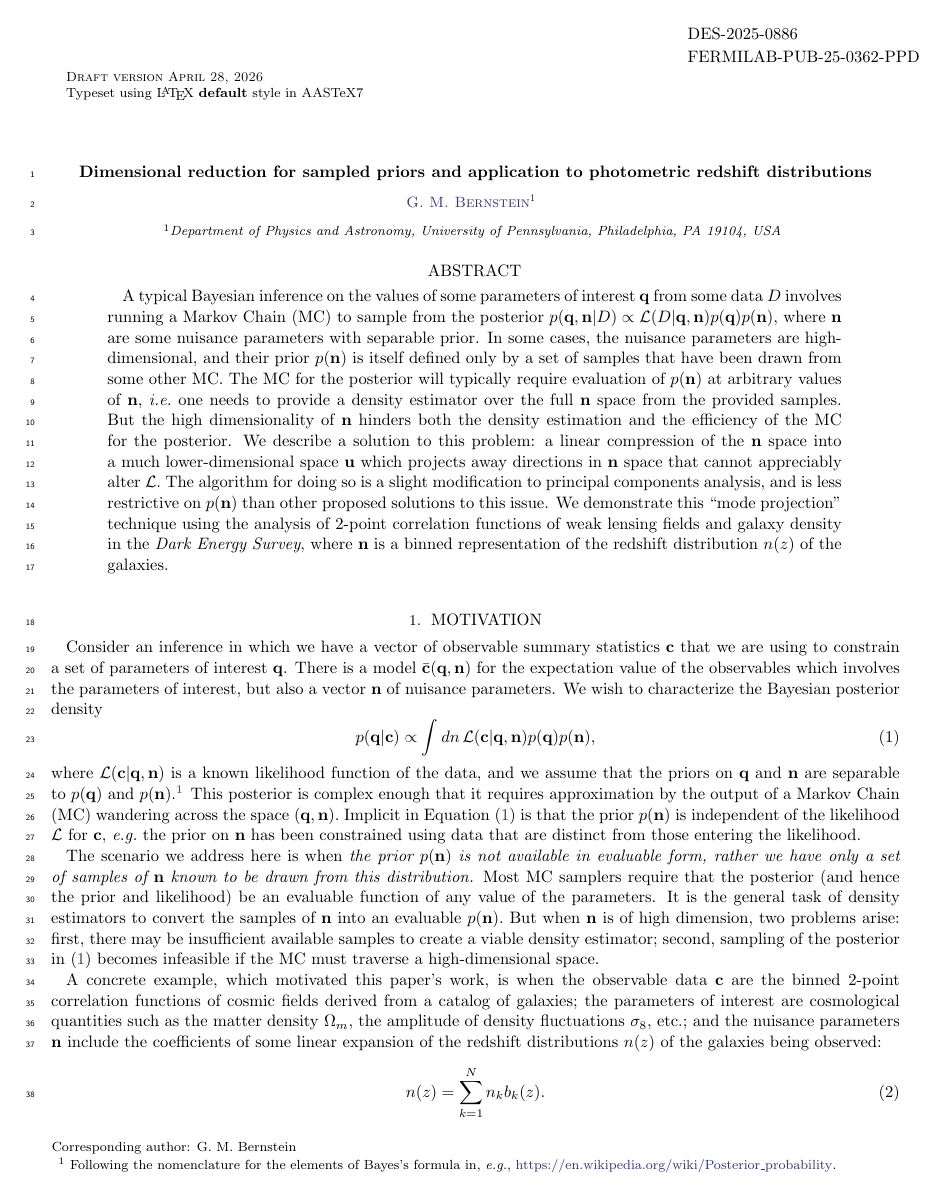
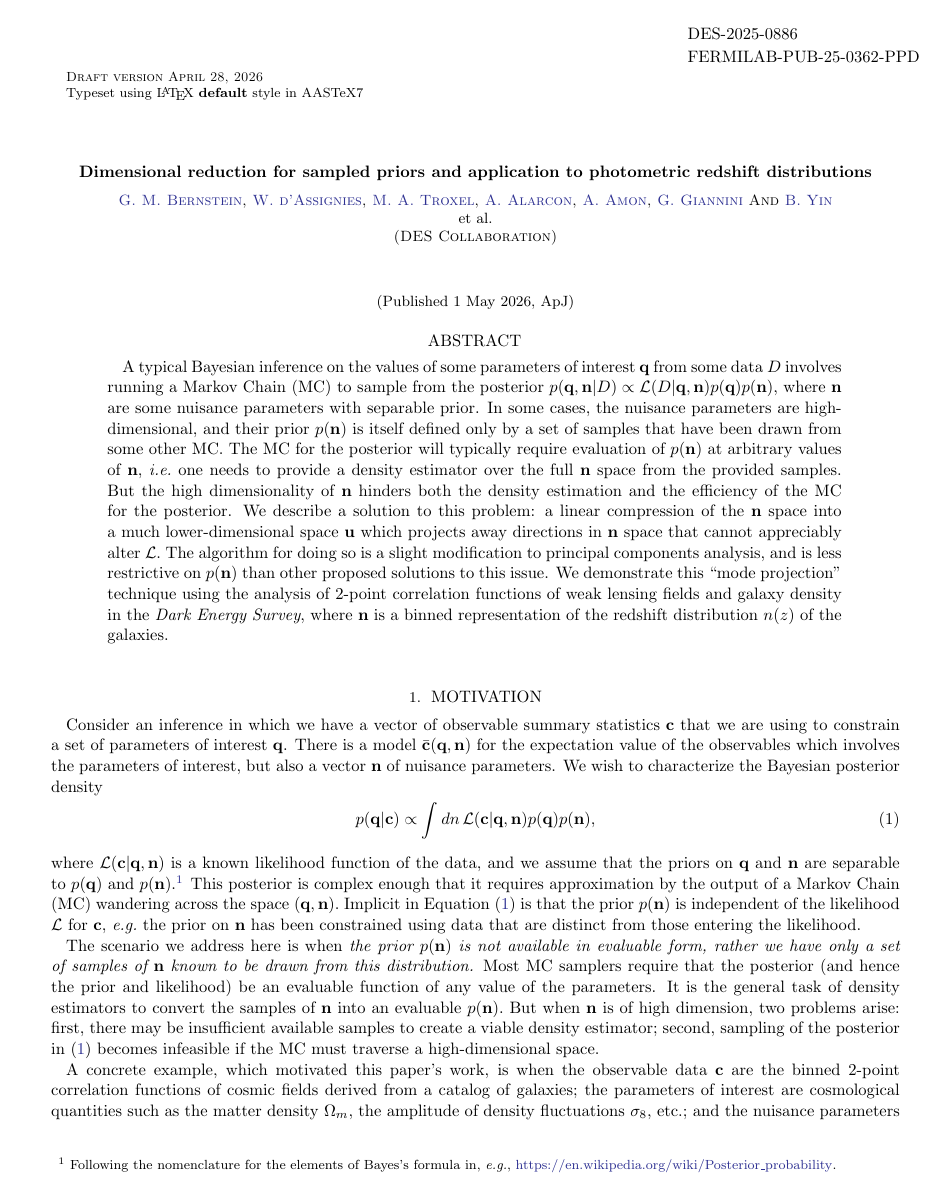
Before and after one commit to gbernstein/nzmodes, a LaTeX paper (main.tex): page 1 of 13. Compiled offline with pdfLaTeX.

Commit message:
As accepted, reposted to arxiv

```diff
--- a/main.tex
+++ b/main.tex
@@ -1,7 +1,7 @@
 % section/paper on sampling with sampled priors.
 % \documentclass[preprint,linenumbers]{aastex631} # 6.31 fails with \align!!
-\documentclass[linenumbers, onecolumn, resetfootnote]{aastex7}
-%\documentclass[onecolumn]{aastex7}
+%\documentclass[linenumbers, onecolumn, resetfootnote]{aastex7}
+\documentclass[onecolumn,resetfootnote]{aastex7}
 \usepackage{xcolor}
 
 \usepackage{natbib}
@@ -12,6 +12,7 @@
 \shorttitle{Dimensional reduction for sampled priors}
 \reportnum{DES-2025-0886}
 \reportnum{FERMILAB-PUB-25-0362-PPD}
+\published{1 May 2026, \apj}
 
 
 \newcommand{\ed}[1]{{\color{red}{#1}}}
@@ -57,12 +58,12 @@
 photometric redshift distributions}
 
 
-%\include{authors.tex}
+\include{authors.tex}
 % ApJ wants just a single author listed in the latex file for some reason
-\author[0000-0002-8613-8259, gname='Gary', sname='Bernstein']{G.~M.~Bernstein}
-\affiliation{Department of Physics and Astronomy, University of Pennsylvania, Philadelphia, PA 19104, USA}
-\email{garyb@physics.upenn.edu}
-\correspondingauthor{G.~M.~Bernstein}
+%\author[0000-0002-8613-8259, gname='Gary', sname='Bernstein']{G.~M.~Bernstein}
+%\affiliation{Department of Physics and Astronomy, University of Pennsylvania, Philadelphia, PA 19104, USA}
+%\email{garyb@physics.upenn.edu}
+%\correspondingauthor{G.~M.~Bernstein}
 
 \begin{abstract}
 A typical Bayesian inference on the values of some parameters of
```
Also changed, not shown: authors.tex (+1 -2 lines).
